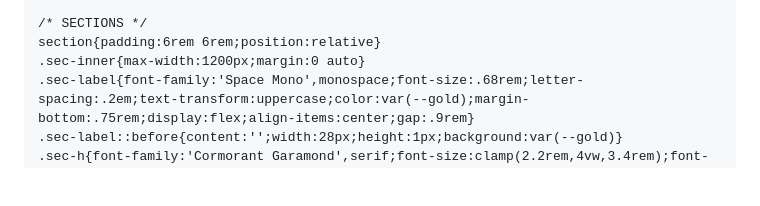
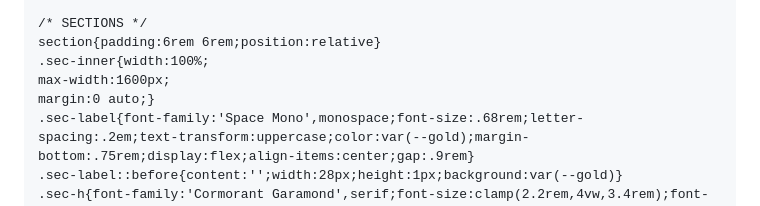
Before and after one commit to abdaljalil1993/abdaljalil1993.github.io, a Markdown page: README.md, the part around one of its changes. Rendered like a GitHub page; blank space fills up the shorter version.

```diff
--- a/README.md
+++ b/README.md
@@ -114,7 +114,9 @@
 
     /* SECTIONS */
     section{padding:6rem 6rem;position:relative}
-    .sec-inner{max-width:1200px;margin:0 auto}
+    .sec-inner{width:100%;
+    max-width:1600px;
+    margin:0 auto;}
     .sec-label{font-family:'Space Mono',monospace;font-size:.68rem;letter-spacing:.2em;text-transform:uppercase;color:var(--gold);margin-bottom:.75rem;display:flex;align-items:center;gap:.9rem}
     .sec-label::before{content:'';width:28px;height:1px;background:var(--gold)}
     .sec-h{font-family:'Cormorant Garamond',serif;font-size:clamp(2.2rem,4vw,3.4rem);font-weight:300;color:var(--white);line-height:1.08;margin-bottom:2.8rem}
```
Also changed, not shown: other parts of README.md (+4 -5 lines).
